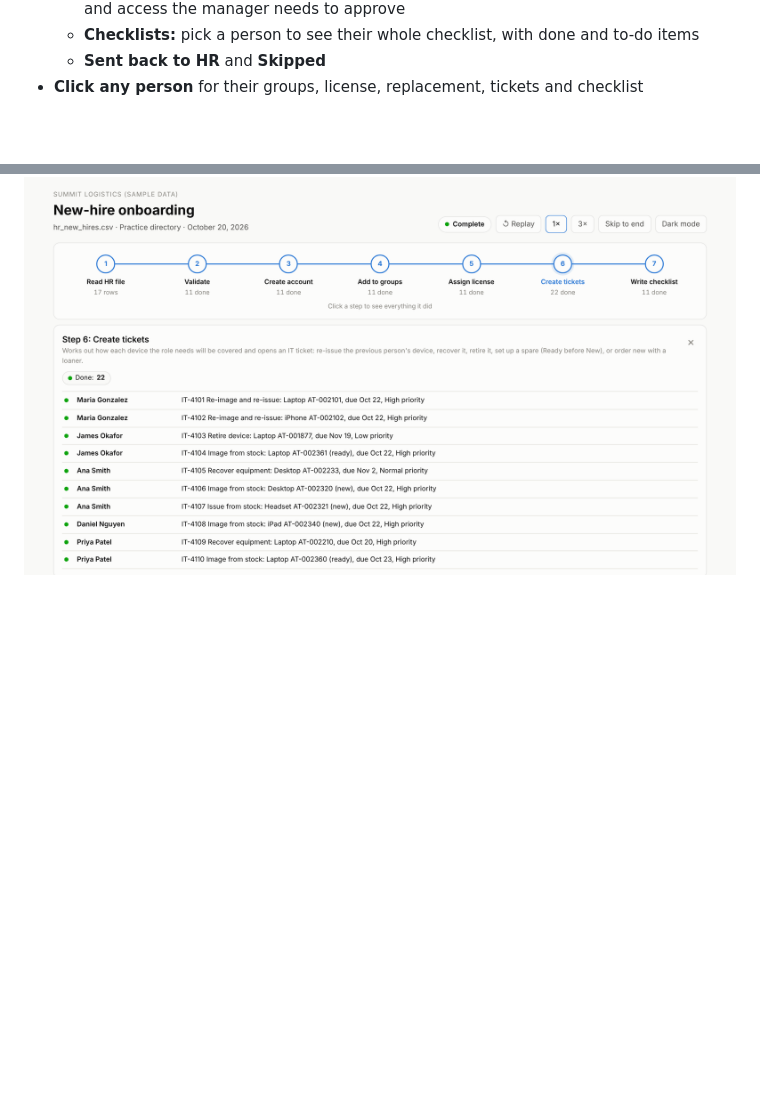
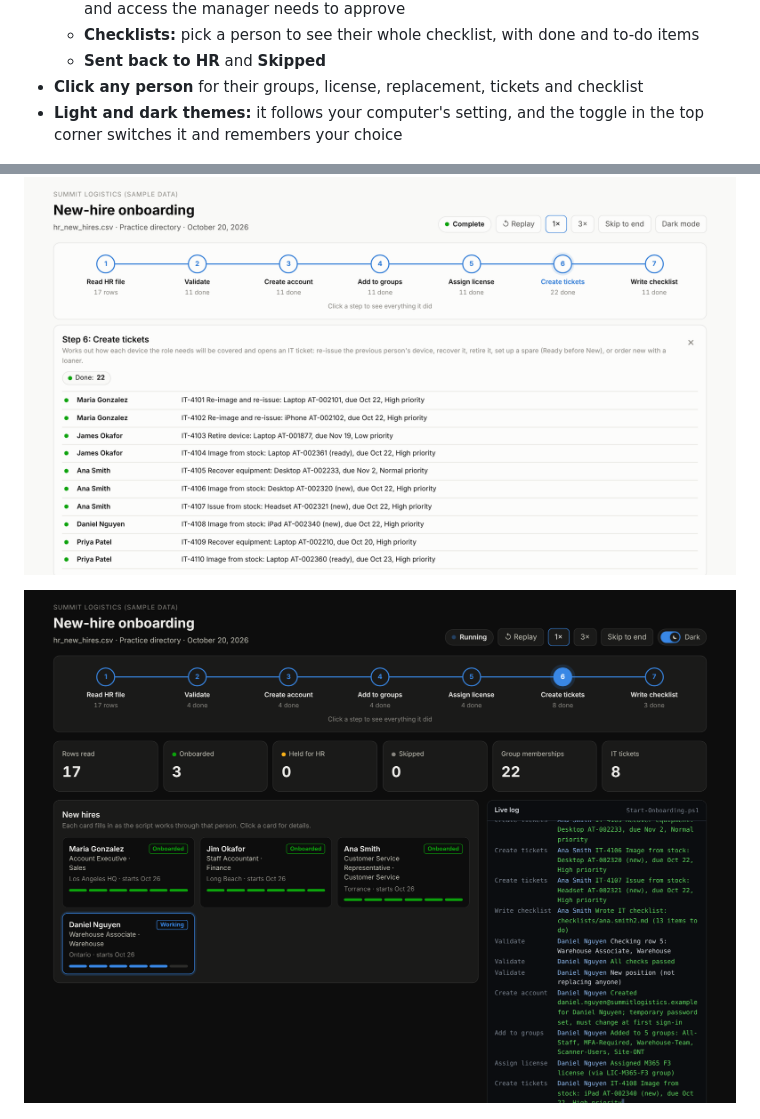
Before and after one commit to raulit-eng/new-hire-onboarding, a Markdown page: README.md, 2 parts joined by grey strips. GitHub-like rendering; pictures changed too: docs/screenshot-dark.png (added); blank space fills up the shorter version.

```diff
--- a/README.md
+++ b/README.md
@@ -79,8 +79,11 @@ Each run builds a dashboard that replays what the script did, step by step:
   - **Checklists:** pick a person to see their whole checklist, with done and to-do items
   - **Sent back to HR** and **Skipped**
 - **Click any person** for their groups, license, replacement, tickets and checklist
+- **Light and dark themes:** it follows your computer's setting, and the toggle in the top corner switches it and remembers your choice
 
 ![Clicking a step shows what it did](docs/screenshot-step.png)
+
+![Dark theme](docs/screenshot-dark.png)
 
 ![IT tickets tab](docs/screenshot-tickets.png)
 
```
Also changed, not shown: 2 other files.
